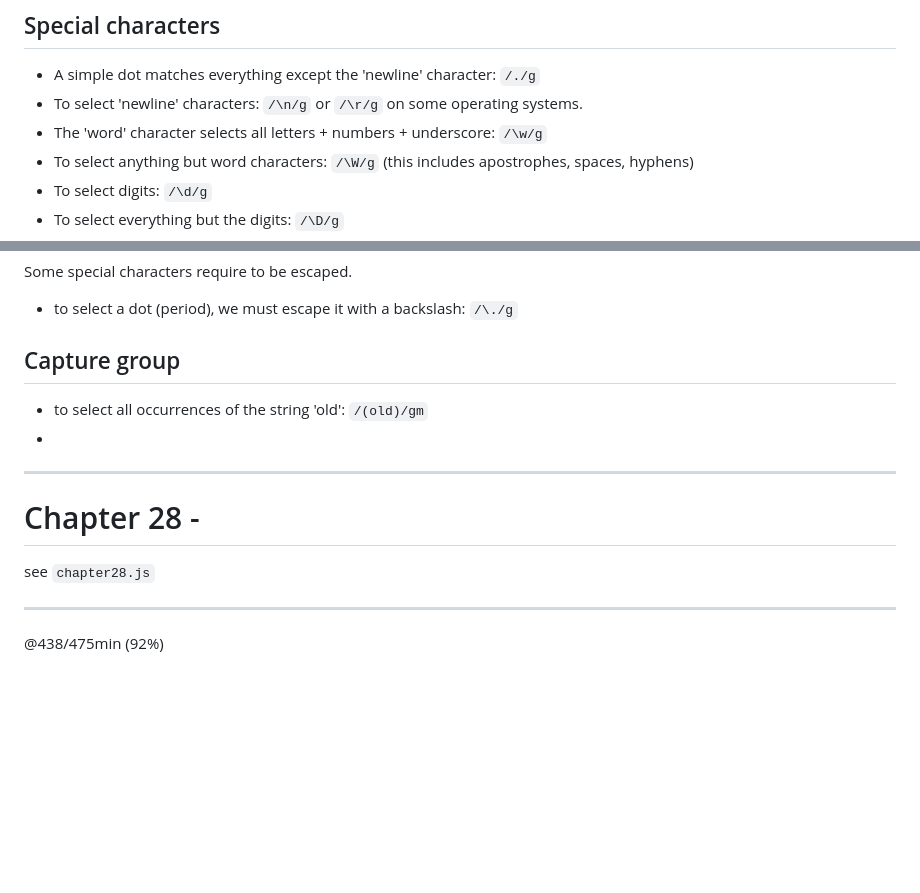
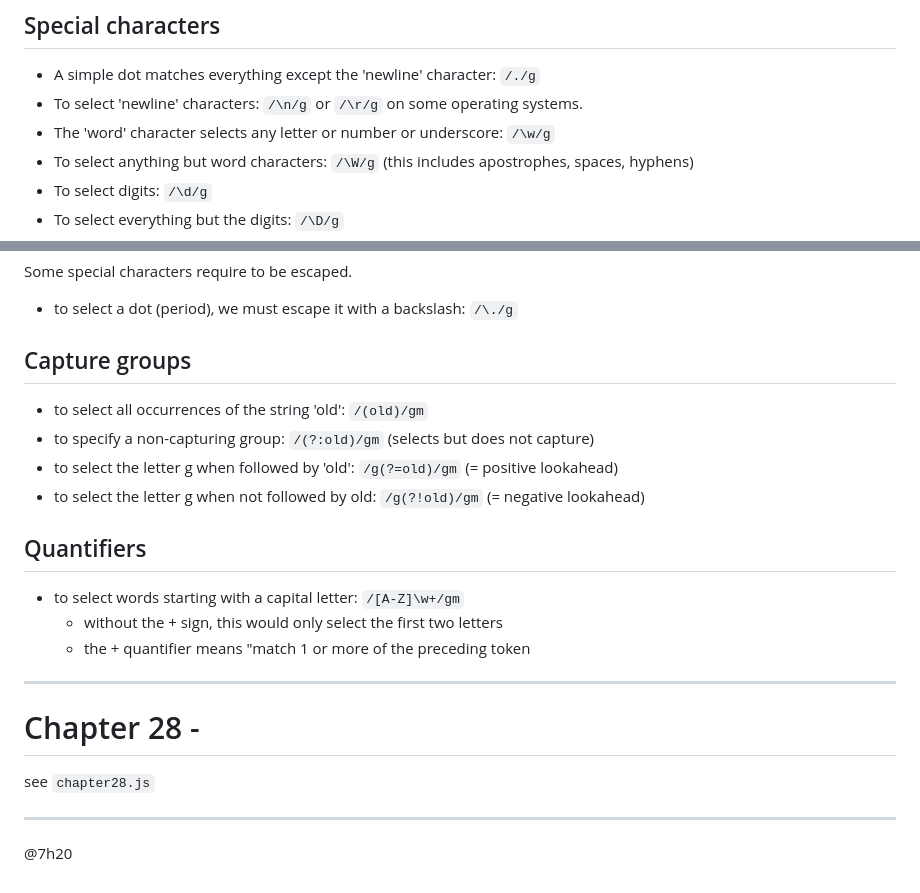
Before and after one commit to fastoch/JavaScript_DaveGray, a Markdown page: README.md, 2 parts joined by grey strips. Drawn GitHub-style; blank space fills up the shorter version.

Commit message:
@7h20 quantifiers

```diff
--- a/README.md
+++ b/README.md
@@ -460,7 +460,7 @@ We could also select a range of numbers: `/[2-8]/g`
 
 - A simple dot matches everything except the 'newline' character: `/./g`
 - To select 'newline' characters: `/\n/g` or `/\r/g` on some operating systems.
-- The 'word' character selects all letters + numbers + underscore: `/\w/g`
+- The 'word' character selects any letter or number or underscore: `/\w/g`
 - To select anything but word characters: `/\W/g` (this includes apostrophes, spaces, hyphens)
 - To select digits: `/\d/g`
 - To select everything but the digits: `/\D/g`
@@ -479,10 +479,18 @@ We could also select a range of numbers: `/[2-8]/g`
 Some special characters require to be escaped.
 - to select a dot (period), we must escape it with a backslash: `/\./g`
 
-## Capture group
+## Capture groups
 
 - to select all occurrences of the string 'old': `/(old)/gm`
--
+- to specify a non-capturing group: `/(?:old)/gm` (selects but does not capture)
+- to select the letter g when followed by 'old': `/g(?=old)/gm` (= positive lookahead)
+- to select the letter g when not followed by old: `/g(?!old)/gm` (= negative lookahead)
+
+## Quantifiers
+
+- to select words starting with a capital letter: `/[A-Z]\w+/gm`
+  - without the + sign, this would only select the first two letters
+  - the + quantifier means "match 1 or more of the preceding token
 
 ---
 
@@ -492,4 +500,4 @@ see `chapter28.js`
 
 ---
 
-@438/475min (92%)
+@7h20
```
